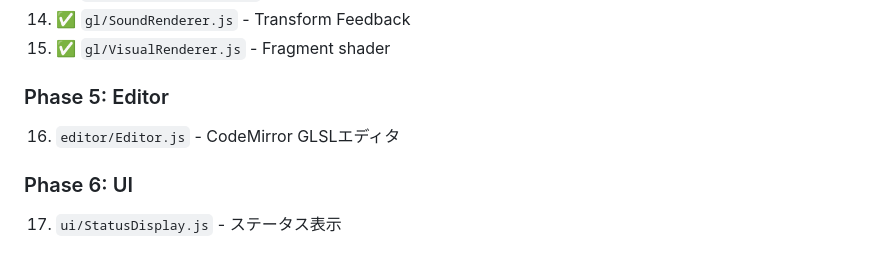
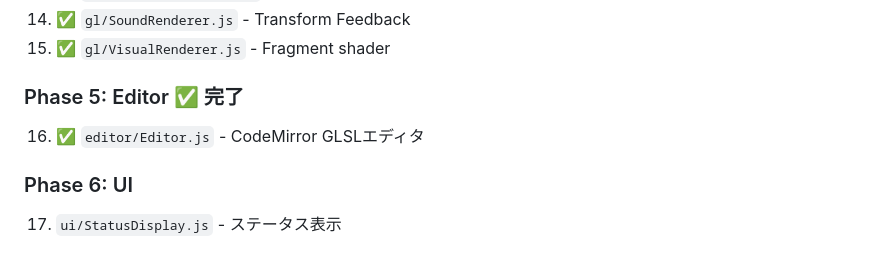
Before and after one commit to Nismit/beatty, a Markdown page: plan.md, the part around the change. Rendered like a GitHub page.

Commit message:
docs: Mark Phase 5 as completed in plan.md
Co-Authored-By: Claude Opus 4.6 <noreply@anthropic.com>

```diff
--- a/plan.md
+++ b/plan.md
@@ -697,8 +697,8 @@ export const EVENTS = {
 14. ✅ `gl/SoundRenderer.js` - Transform Feedback
 15. ✅ `gl/VisualRenderer.js` - Fragment shader
 
-### Phase 5: Editor
-16. `editor/Editor.js` - CodeMirror GLSLエディタ
+### Phase 5: Editor ✅ 完了
+16. ✅ `editor/Editor.js` - CodeMirror GLSLエディタ
 
 ### Phase 6: UI
 17. `ui/StatusDisplay.js` - ステータス表示
```
